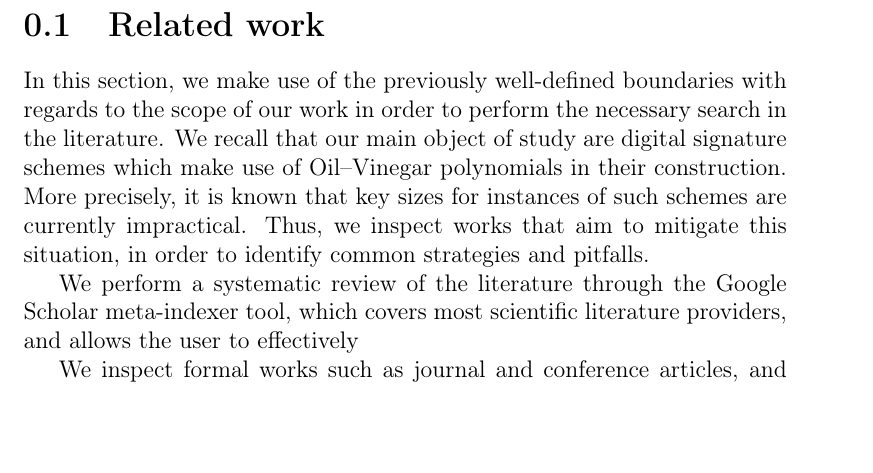
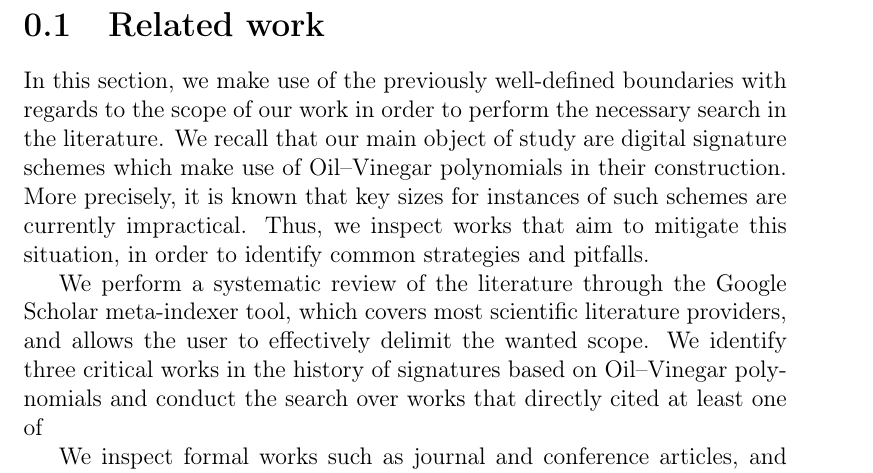
Before and after one commit to zambonin/msc, a LaTeX book (main.tex): part of page 1 of 4, cut so that both start at the same text, the shorter picture padded with empty space. Compiled offline with pdfLaTeX.

Commit message:
overleaf_to_git: update main.tex from r2014 to r2018

```diff
--- a/main.tex
+++ b/main.tex
@@ -18,7 +18,7 @@
 
 In this section, we make use of the previously well-defined boundaries with regards to the scope of our work in order to perform the necessary search in the literature. We recall that our main object of study are digital signature schemes which make use of Oil--Vinegar polynomials in their construction. More precisely, it is known that key sizes for instances of such schemes are currently impractical. Thus, we inspect works that aim to mitigate this situation, in order to identify common strategies and pitfalls.
 
-We perform a systematic review of the literature through the Google Scholar meta-indexer tool, which covers most scientific literature providers, and allows the user to effectively
+We perform a systematic review of the literature through the Google Scholar meta-indexer tool, which covers most scientific literature providers, and allows the user to effectively delimit the wanted scope. We identify three critical works in the history of signatures based on Oil--Vinegar polynomials and conduct the search over works that directly cited at least one of
 
 We inspect formal works such as journal and conference articles, and monographs. We restrict ourselves to works published exactly after the first formal description of Rainbow~\cite{Ding:200506:inproc}, and particularly select ones that deal with reduction of key sizes. To conduct this analysis, the Google Scholar web tool was employed. It is a meta-indexer that covers most scientific literature providers, and allows the user to input advanced parameters in order to correctly narrow the needed scope.
 
```
